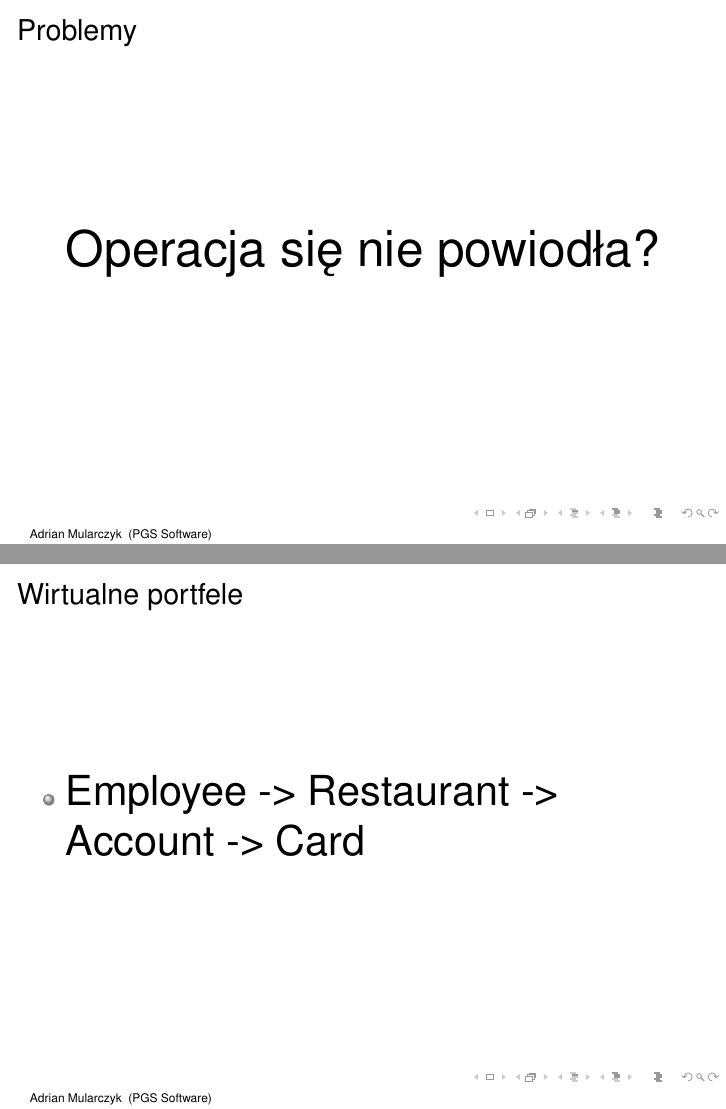
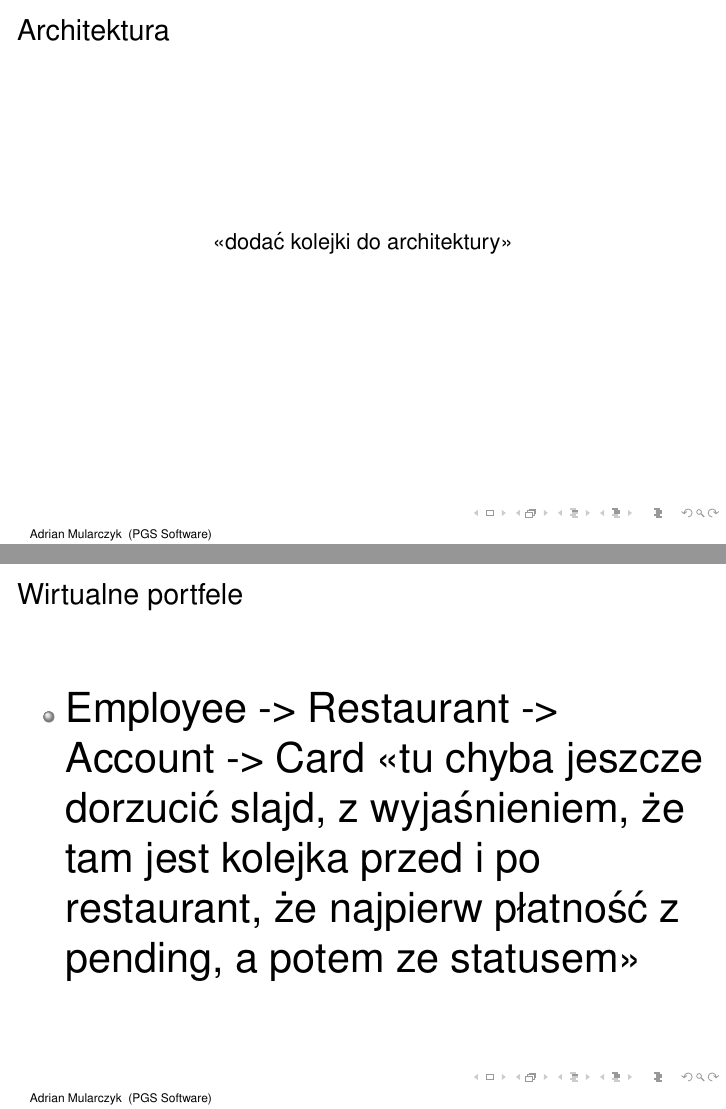
Before and after one commit to amularczyk/LT-ForStudents, LaTeX slides (Presentation/Adrian Mularczyk - Komunikacja komponentow w aplikacji webowej.tex): pages 81 and 88 of 99 before the commit and pages 81 and 89 of 100 after it, joined at a grey line. Compiled offline with pdfLaTeX.

Commit message:
Small changing in presentation.

```diff
--- a/Presentation/Adrian Mularczyk - Komunikacja komponentow w aplikacji webowej.tex
+++ b/Presentation/Adrian Mularczyk - Komunikacja komponentow w aplikacji webowej.tex
@@ -427,5 +427,5 @@
 	\end{huge}
 \end{frame}
 
-\begin{frame}{Wirtualne portfele}
+\begin{frame}{Architektura}
 	\begin{center}
@@ -465,6 +465,12 @@
 			\item Employee -> \textit{Kolejka} -> Account -> Card
 		\end{itemize}
 	\end{huge}
+\end{frame}
+
+\begin{frame}{Architektura}
+	\begin{center}
+		<<dodać kolejki do architektury>>
+	\end{center}
 \end{frame}
 
 \begin{frame}{Problemy}
@@ -504,7 +510,7 @@
 \begin{frame}{Wirtualne portfele}
 	\begin{huge}
 		\begin{itemize}
-			\item Employee -> Restaurant -> Account -> Card
+			\item Employee -> Restaurant -> Account -> Card <<tu chyba jeszcze dorzucić slajd, z wyjaśnieniem, że tam jest kolejka przed i po restaurant, że najpierw płatność z pending, a potem ze statusem>>
 		\end{itemize}
 	\end{huge}
 \end{frame}
```
Also changed, not shown: Presentation/Adrian Mularczyk - Komunikacja komponentow w aplikacji webowej.pdf, Presentation/Images/architektura5.png, Presentation/Adrian Mularczyk - Komunikacja komponentow w aplikacji webowej.tex (2 more changed lines), 1 other file.
